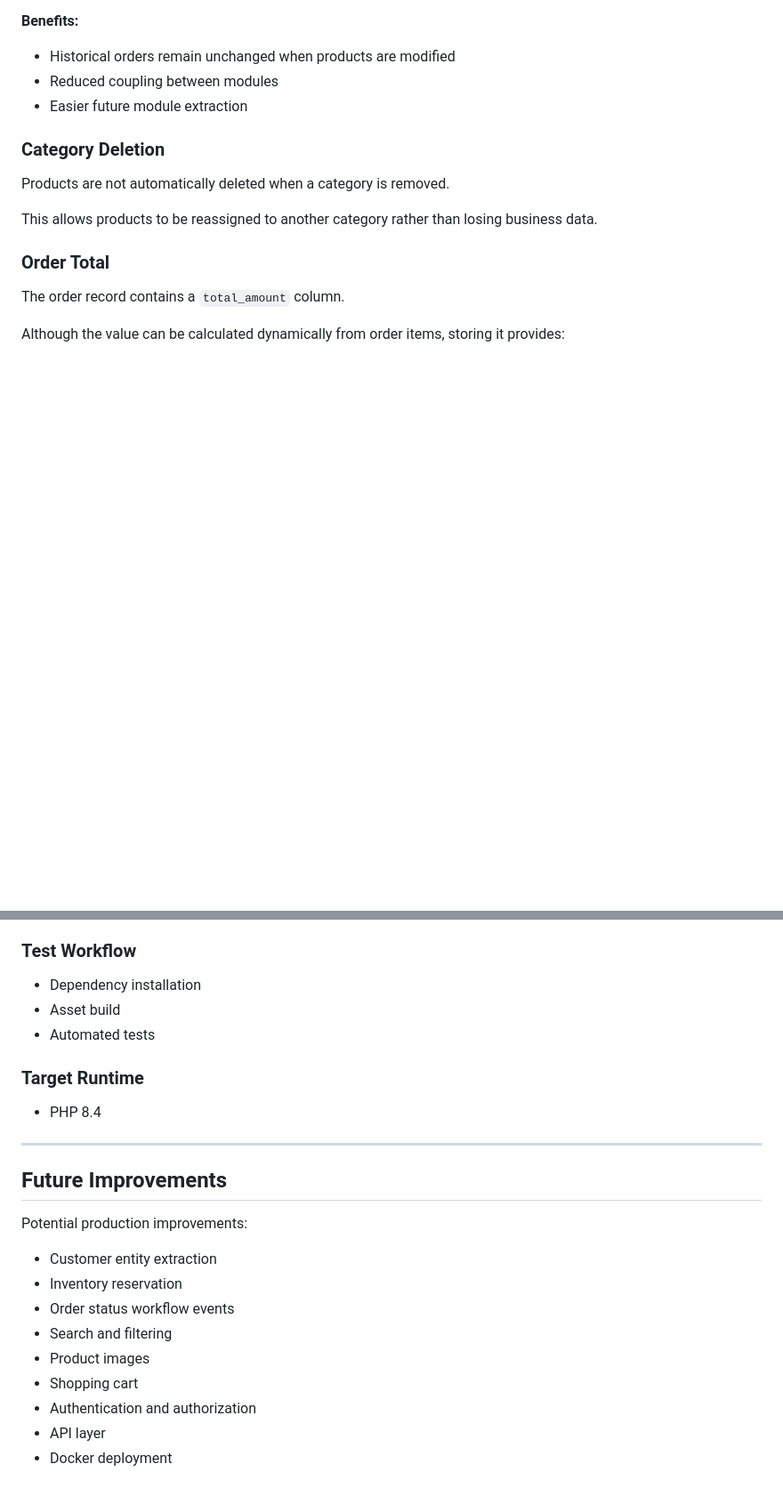
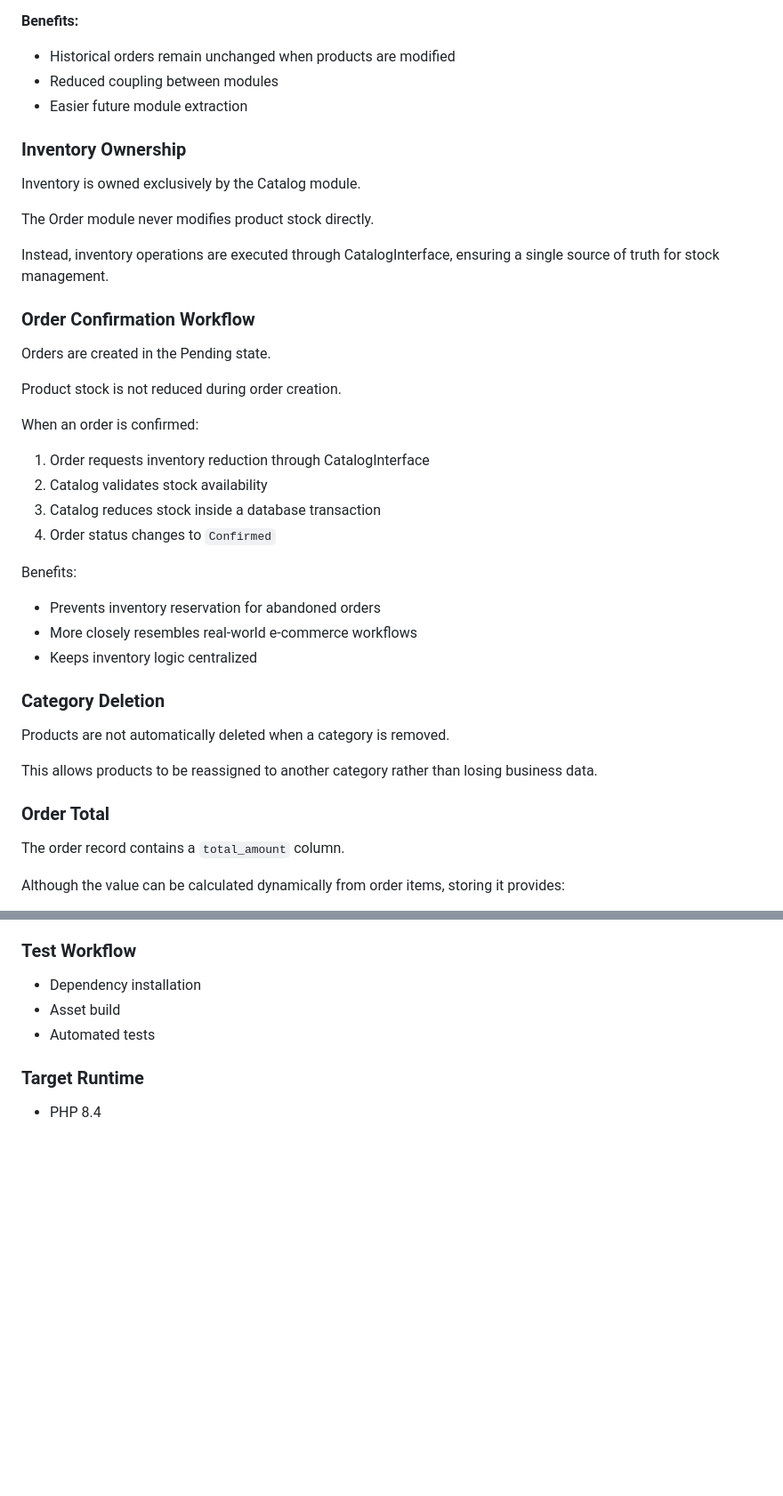
Before and after one commit to KinoWhero/merchanto-test, a Markdown page: readme.md, 2 parts joined by grey strips. Shown at 89% size. Rendered like a GitHub page; blank space fills up the shorter version.

```diff
--- a/readme.md
+++ b/readme.md
@@ -67,6 +99,33 @@ instead of directly depending on Catalog models.
 - Historical orders remain unchanged when products are modified
 - Reduced coupling between modules
 - Easier future module extraction
+
+### Inventory Ownership
+
+Inventory is owned exclusively by the Catalog module.
+
+The Order module never modifies product stock directly.
+
+Instead, inventory operations are executed through CatalogInterface, ensuring a single source of truth for stock management.
+
+### Order Confirmation Workflow
+
+Orders are created in the Pending state.
+
+Product stock is not reduced during order creation.
+
+When an order is confirmed:
+
+1. Order requests inventory reduction through CatalogInterface
+2. Catalog validates stock availability
+3. Catalog reduces stock inside a database transaction
+4. Order status changes to `Confirmed`
+
+Benefits:
+
+* Prevents inventory reservation for abandoned orders
+* More closely resembles real-world e-commerce workflows
+* Keeps inventory logic centralized
 
 ### Category Deletion
 
@@ -282,19 +341,3 @@ GitHub Actions pipeline includes:
 ### Target Runtime
 
 - PHP 8.4
-
----
-
-## Future Improvements
-
-Potential production improvements:
-
-- Customer entity extraction
-- Inventory reservation
-- Order status workflow events
-- Search and filtering
-- Product images
-- Shopping cart
-- Authentication and authorization
-- API layer
-- Docker deployment
```
Also changed, not shown: other parts of readme.md (+32 -0 lines).
